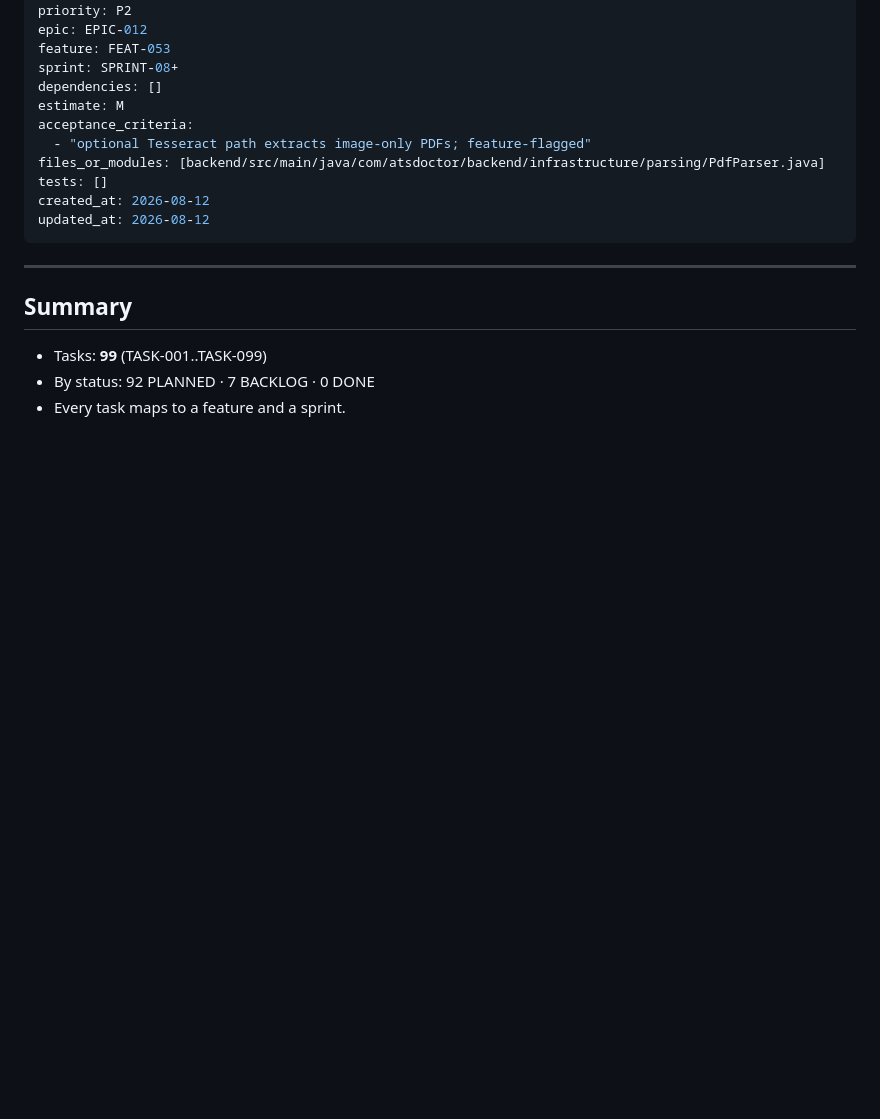
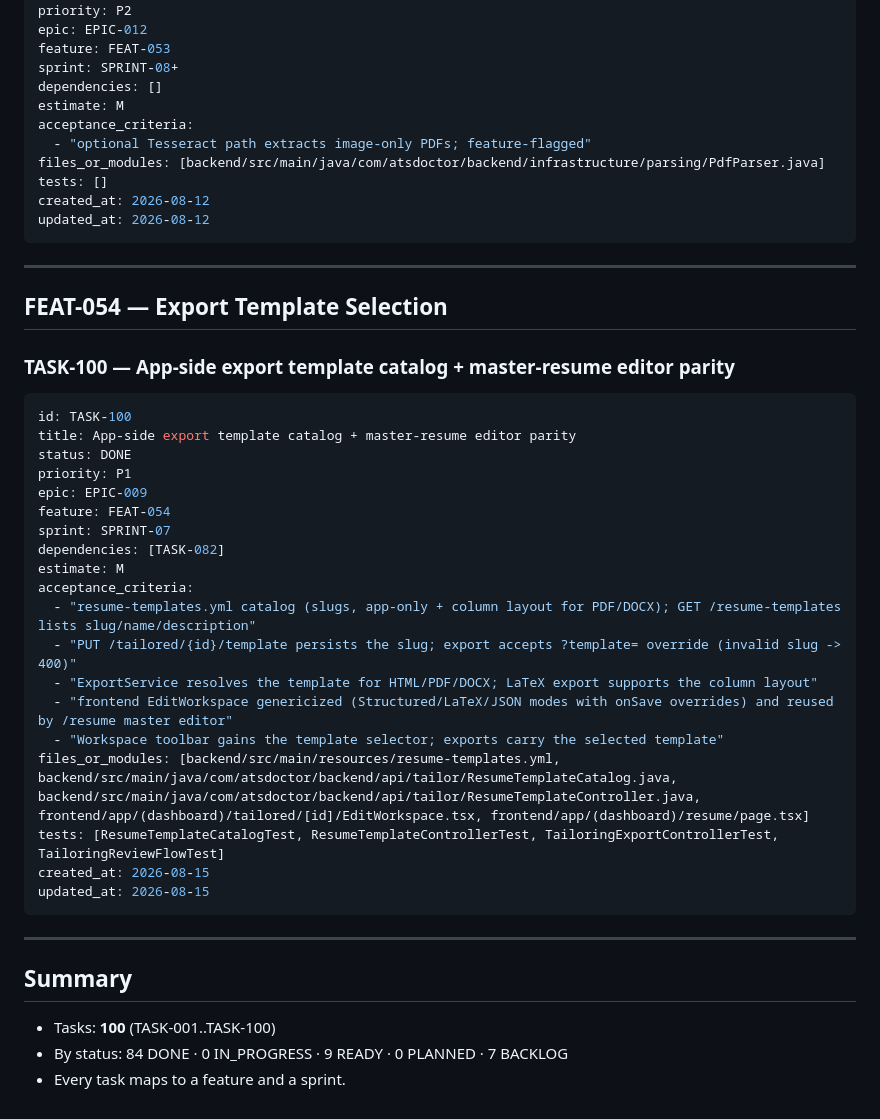
Before and after one commit to azhar-sayyad/ats-doctor, a Markdown page: docs/06-technical-tasks.md, the part around the change. Drawn GitHub-style; blank space fills up the shorter version.

Commit message:
Documented template feature in technical tasks

````diff
--- a/docs/06-technical-tasks.md
+++ b/docs/06-technical-tasks.md
@@ -2060,8 +2060,35 @@ updated_at: 2026-08-12
 
 ---
 
+## FEAT-054 — Export Template Selection
+
+### TASK-100 — App-side export template catalog + master-resume editor parity
+```yaml
+id: TASK-100
+title: App-side export template catalog + master-resume editor parity
+status: DONE
+priority: P1
+epic: EPIC-009
+feature: FEAT-054
+sprint: SPRINT-07
+dependencies: [TASK-082]
+estimate: M
+acceptance_criteria:
+  - "resume-templates.yml catalog (slugs, app-only + column layout for PDF/DOCX); GET /resume-templates lists slug/name/description"
+  - "PUT /tailored/{id}/template persists the slug; export accepts ?template= override (invalid slug -> 400)"
+  - "ExportService resolves the template for HTML/PDF/DOCX; LaTeX export supports the column layout"
+  - "frontend EditWorkspace genericized (Structured/LaTeX/JSON modes with onSave overrides) and reused by /resume master editor"
+  - "Workspace toolbar gains the template selector; exports carry the selected template"
+files_or_modules: [backend/src/main/resources/resume-templates.yml, backend/src/main/java/com/atsdoctor/backend/api/tailor/ResumeTemplateCatalog.java, backend/src/main/java/com/atsdoctor/backend/api/tailor/ResumeTemplateController.java, frontend/app/(dashboard)/tailored/[id]/EditWorkspace.tsx, frontend/app/(dashboard)/resume/page.tsx]
+tests: [ResumeTemplateCatalogTest, ResumeTemplateControllerTest, TailoringExportControllerTest, TailoringReviewFlowTest]
+created_at: 2026-08-15
+updated_at: 2026-08-15
+```
+
+---
+
 ## Summary
 
-- Tasks: **99** (TASK-001..TASK-099)
-- By status: 92 PLANNED · 7 BACKLOG · 0 DONE
+- Tasks: **100** (TASK-001..TASK-100)
+- By status: 84 DONE · 0 IN_PROGRESS · 9 READY · 0 PLANNED · 7 BACKLOG
 - Every task maps to a feature and a sprint.
````
